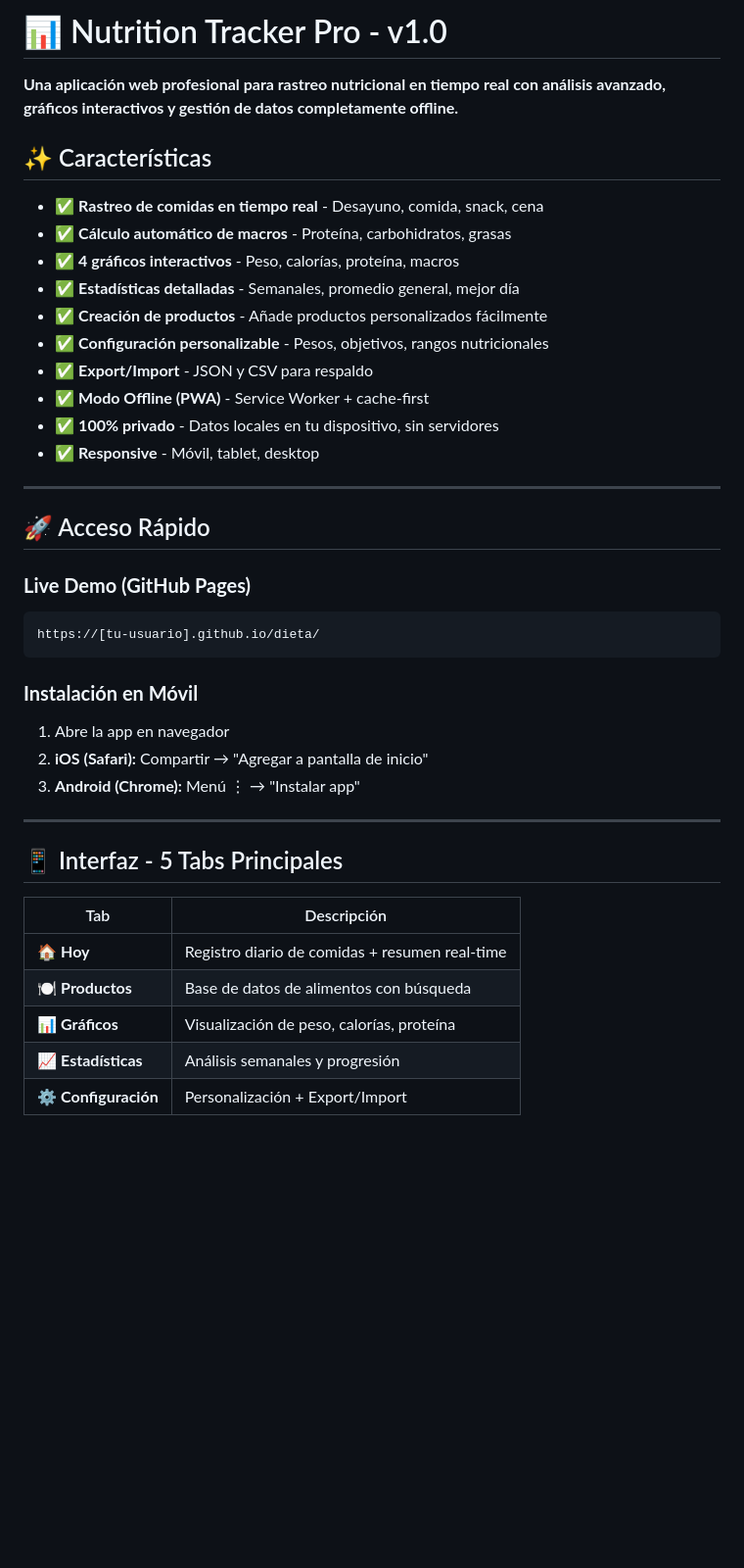
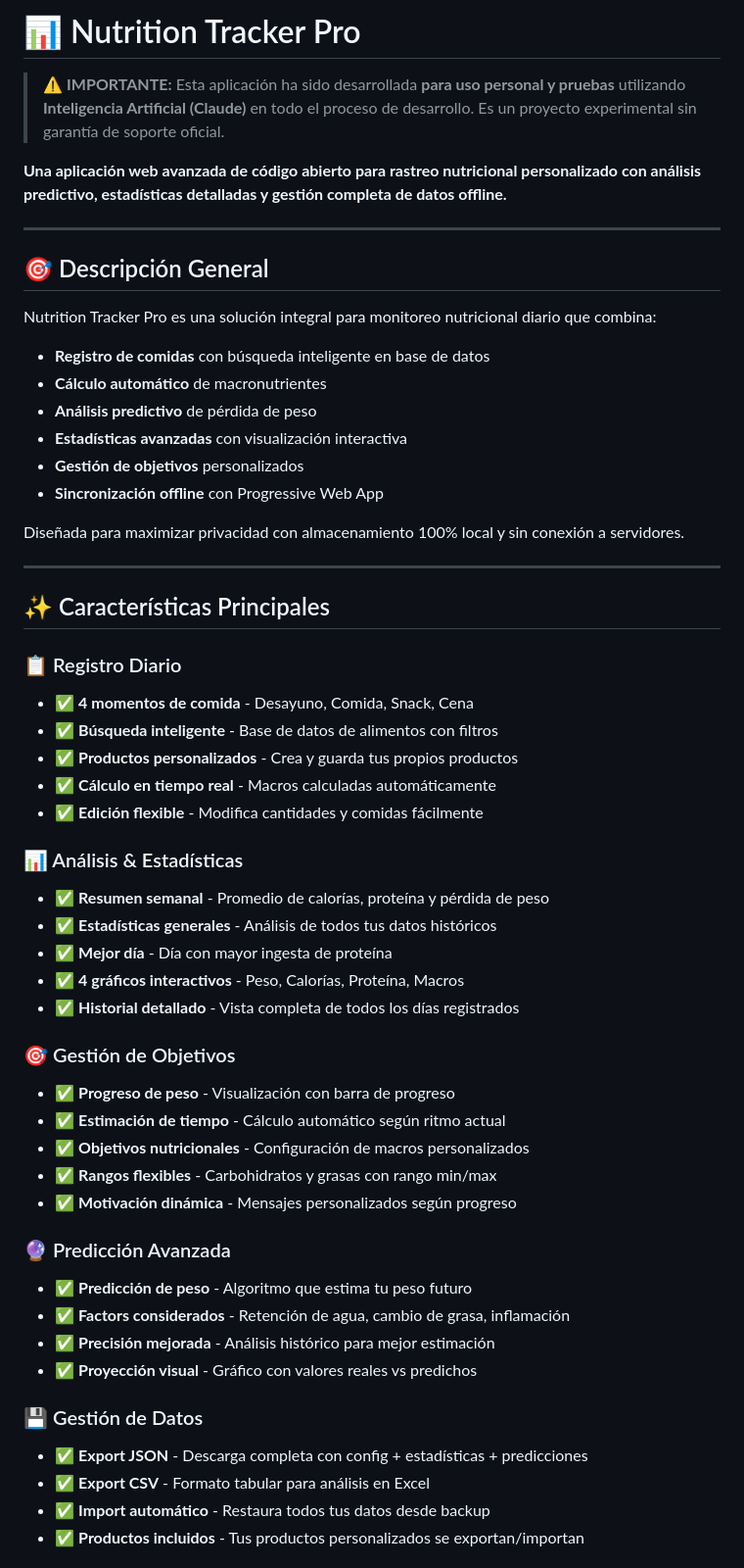
Before and after one commit to VictorGonz93/dieta, a Markdown page: README.md, the part around one of its changes. Shown at 98% size. GitHub-like rendering; blank space fills up the shorter version.

Commit message:
Update README with comprehensive documentation and professional design

````diff
--- a/README.md
+++ b/README.md
@@ -1,42 +1,57 @@
-# 📊 Nutrition Tracker Pro - v1.0
+# 📊 Nutrition Tracker Pro
 
-**Una aplicación web profesional para rastreo nutricional en tiempo real con análisis avanzado, gráficos interactivos y gestión de datos completamente offline.**
+> ⚠️ **IMPORTANTE:** Esta aplicación ha sido desarrollada **para uso personal y pruebas** utilizando **Inteligencia Artificial (Claude)** en todo el proceso de desarrollo. Es un proyecto experimental sin garantía de soporte oficial.
 
-## ✨ Características
-
-- ✅ **Rastreo de comidas en tiempo real** - Desayuno, comida, snack, cena
-- ✅ **Cálculo automático de macros** - Proteína, carbohidratos, grasas
-- ✅ **4 gráficos interactivos** - Peso, calorías, proteína, macros
-- ✅ **Estadísticas detalladas** - Semanales, promedio general, mejor día
-- ✅ **Creación de productos** - Añade productos personalizados fácilmente
-- ✅ **Configuración personalizable** - Pesos, objetivos, rangos nutricionales
-- ✅ **Export/Import** - JSON y CSV para respaldo
-- ✅ **Modo Offline (PWA)** - Service Worker + cache-first
-- ✅ **100% privado** - Datos locales en tu dispositivo, sin servidores
-- ✅ **Responsive** - Móvil, tablet, desktop
+**Una aplicación web avanzada de código abierto para rastreo nutricional personalizado con análisis predictivo, estadísticas detalladas y gestión completa de datos offline.**
 
 ---
 
-## 🚀 Acceso Rápido
+## 🎯 Descripción General
 
-### **Live Demo (GitHub Pages)**
-```
-https://[tu-usuario].github.io/dieta/
-```
+Nutrition Tracker Pro es una solución integral para monitoreo nutricional diario que combina:
+- **Registro de comidas** con búsqueda inteligente en base de datos
+- **Cálculo automático** de macronutrientes
+- **Análisis predictivo** de pérdida de peso
+- **Estadísticas avanzadas** con visualización interactiva
+- **Gestión de objetivos** personalizados
+- **Sincronización offline** con Progressive Web App
 
-### **Instalación en Móvil**
-1. Abre la app en navegador
-2. **iOS (Safari):** Compartir → "Agregar a pantalla de inicio"
-3. **Android (Chrome):** Menú ⋮ → "Instalar app"
+Diseñada para maximizar privacidad con almacenamiento 100% local y sin conexión a servidores.
 
 ---
 
-## 📱 Interfaz - 5 Tabs Principales
+## ✨ Características Principales
 
-| Tab | Descripción |
-|-----|-------------|
-| 🏠 **Hoy** | Registro diario de comidas + resumen real-time |
-| 🍽️ **Productos** | Base de datos de alimentos con búsqueda |
-| 📊 **Gráficos** | Visualización de peso, calorías, proteína |
-| 📈 **Estadísticas** | Análisis semanales y progresión |
-| ⚙️ **Configuración** | Personalización + Export/Import |
+### 📋 Registro Diario
+- ✅ **4 momentos de comida** - Desayuno, Comida, Snack, Cena
+- ✅ **Búsqueda inteligente** - Base de datos de alimentos con filtros
+- ✅ **Productos personalizados** - Crea y guarda tus propios productos
+- ✅ **Cálculo en tiempo real** - Macros calculadas automáticamente
+- ✅ **Edición flexible** - Modifica cantidades y comidas fácilmente
+
+### 📊 Análisis & Estadísticas
+- ✅ **Resumen semanal** - Promedio de calorías, proteína y pérdida de peso
+- ✅ **Estadísticas generales** - Análisis de todos tus datos históricos
+- ✅ **Mejor día** - Día con mayor ingesta de proteína
+- ✅ **4 gráficos interactivos** - Peso, Calorías, Proteína, Macros
+- ✅ **Historial detallado** - Vista completa de todos los días registrados
+
+### 🎯 Gestión de Objetivos
+- ✅ **Progreso de peso** - Visualización con barra de progreso
+- ✅ **Estimación de tiempo** - Cálculo automático según ritmo actual
+- ✅ **Objetivos nutricionales** - Configuración de macros personalizados
+- ✅ **Rangos flexibles** - Carbohidratos y grasas con rango min/max
+- ✅ **Motivación dinámica** - Mensajes personalizados según progreso
+
+### 🔮 Predicción Avanzada
+- ✅ **Predicción de peso** - Algoritmo que estima tu peso futuro
+- ✅ **Factors considerados** - Retención de agua, cambio de grasa, inflamación
+- ✅ **Precisión mejorada** - Análisis histórico para mejor estimación
+- ✅ **Proyección visual** - Gráfico con valores reales vs predichos
+
+### 💾 Gestión de Datos
+- ✅ **Export JSON** - Descarga completa con config + estadísticas + predicciones
+- ✅ **Export CSV** - Formato tabular para análisis en Excel
+- ✅ **Import automático** - Restaura todos tus datos desde backup
+- ✅ **Productos incluidos** - Tus productos personalizados se exportan/importan
+
````
Also changed, not shown: other parts of README.md (+227 -61 lines).
